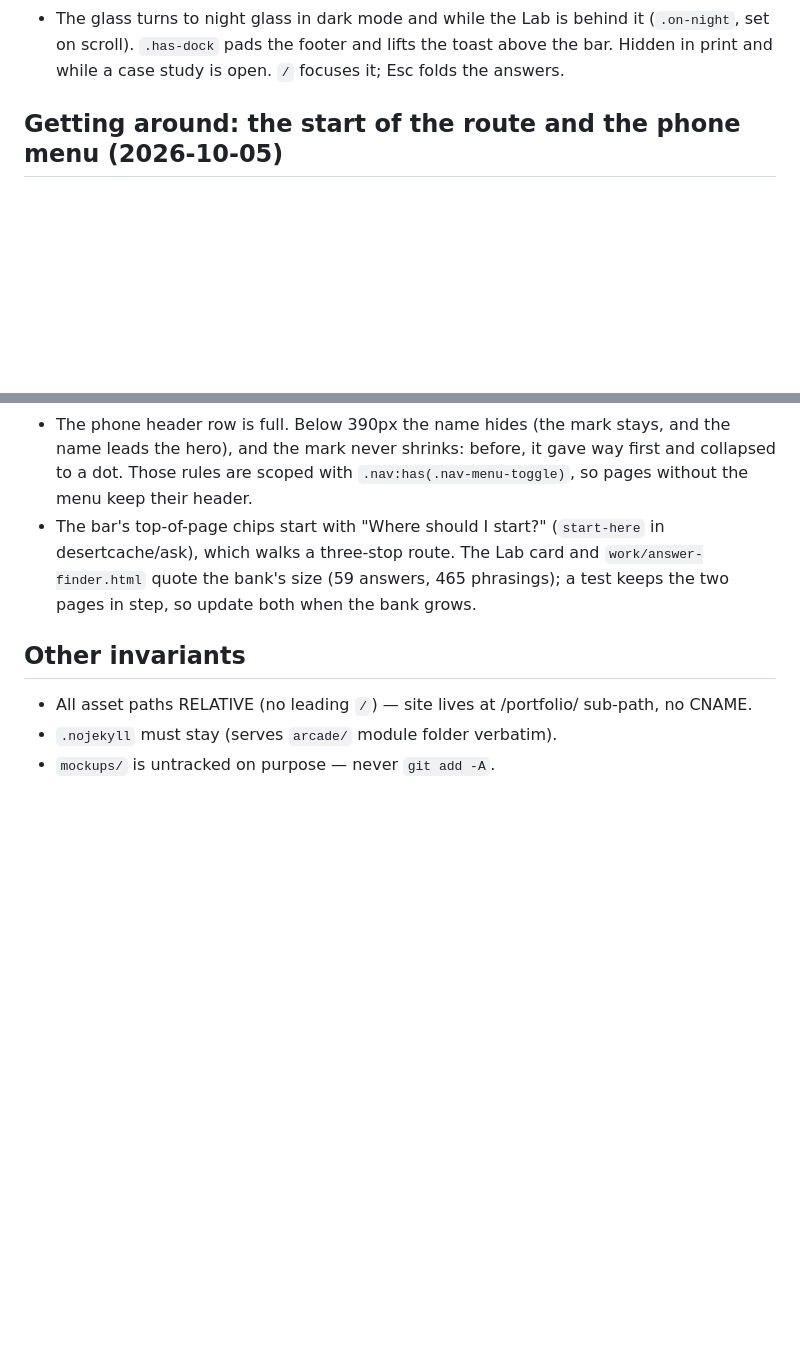
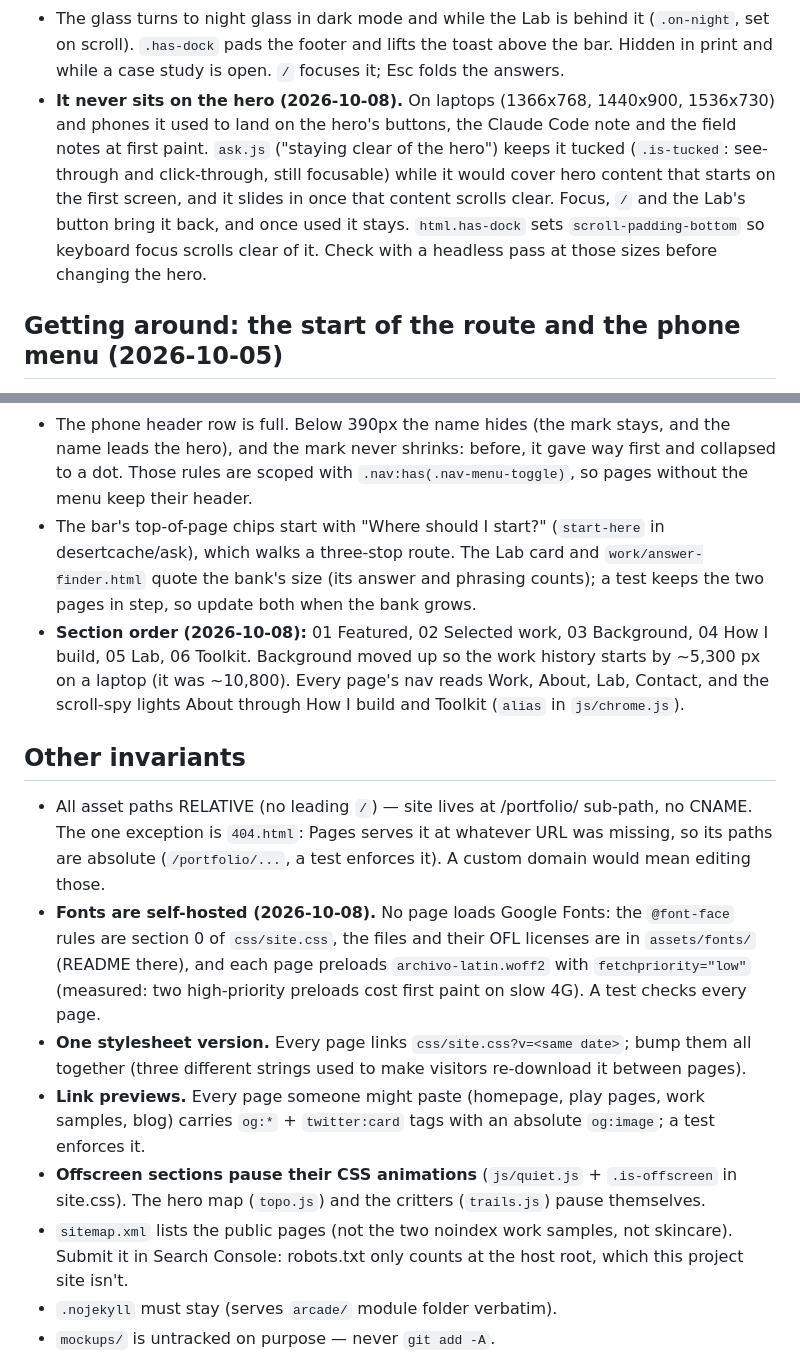
Before and after one commit to desertcache/portfolio, a Markdown page: DEV-NOTES.md, 2 parts joined by grey strips. Drawn GitHub-style; blank space fills up the shorter version.

Commit message:
DEV-NOTES: the polish pass (dock tuck, section order, fonts, previews, 404)
Co-Authored-By: Claude Opus 5.5 <noreply@anthropic.com>
Claude-Session: https://claude.ai/code/session_01Xb9HGFVLgrdrbgm5gbe8PS

```diff
--- a/DEV-NOTES.md
+++ b/DEV-NOTES.md
@@ -627,6 +627,13 @@ row (PR #12), which is gone.
 - The glass turns to night glass in dark mode and while the Lab is behind it (`.on-night`, set on
   scroll). `.has-dock` pads the footer and lifts the toast above the bar. Hidden in print and while
   a case study is open. `/` focuses it; Esc folds the answers.
+- **It never sits on the hero (2026-10-08).** On laptops (1366x768, 1440x900, 1536x730) and phones
+  it used to land on the hero's buttons, the Claude Code note and the field notes at first paint.
+  `ask.js` ("staying clear of the hero") keeps it tucked (`.is-tucked`: see-through and
+  click-through, still focusable) while it would cover hero content that starts on the first screen,
+  and it slides in once that content scrolls clear. Focus, `/` and the Lab's button bring it back,
+  and once used it stays. `html.has-dock` sets `scroll-padding-bottom` so keyboard focus scrolls
+  clear of it. Check with a headless pass at those sizes before changing the hero.
 
 ## Getting around: the start of the route and the phone menu (2026-10-05)
 
@@ -641,11 +648,30 @@ row (PR #12), which is gone.
   are scoped with `.nav:has(.nav-menu-toggle)`, so pages without the menu keep their header.
 - The bar's top-of-page chips start with "Where should I start?" (`start-here` in desertcache/ask),
   which walks a three-stop route. The Lab card and `work/answer-finder.html` quote the bank's size
-  (59 answers, 465 phrasings); a test keeps the two pages in step, so update both when the bank grows.
+  (its answer and phrasing counts); a test keeps the two pages in step, so update both when the bank
+  grows.
+- **Section order (2026-10-08):** 01 Featured, 02 Selected work, 03 Background, 04 How I build,
+  05 Lab, 06 Toolkit. Background moved up so the work history starts by ~5,300 px on a laptop
+  (it was ~10,800). Every page's nav reads Work, About, Lab, Contact, and the scroll-spy lights About
+  through How I build and Toolkit (`alias` in `js/chrome.js`).
 
 ## Other invariants
 
 - All asset paths RELATIVE (no leading `/`) — site lives at /portfolio/ sub-path, no CNAME.
+  The one exception is `404.html`: Pages serves it at whatever URL was missing, so its paths are
+  absolute (`/portfolio/...`, a test enforces it). A custom domain would mean editing those.
+- **Fonts are self-hosted (2026-10-08).** No page loads Google Fonts: the `@font-face` rules are
+  section 0 of `css/site.css`, the files and their OFL licenses are in `assets/fonts/` (README
+  there), and each page preloads `archivo-latin.woff2` with `fetchpriority="low"` (measured: two
+  high-priority preloads cost first paint on slow 4G). A test checks every page.
+- **One stylesheet version.** Every page links `css/site.css?v=<same date>`; bump them all together
+  (three different strings used to make visitors re-download it between pages).
+- **Link previews.** Every page someone might paste (homepage, play pages, work samples, blog)
+  carries `og:*` + `twitter:card` tags with an absolute `og:image`; a test enforces it.
+- **Offscreen sections pause their CSS animations** (`js/quiet.js` + `.is-offscreen` in site.css).
+  The hero map (`topo.js`) and the critters (`trails.js`) pause themselves.
+- `sitemap.xml` lists the public pages (not the two noindex work samples, not skincare). Submit
+  it in Search Console: robots.txt only counts at the host root, which this project site isn't.
 - `.nojekyll` must stay (serves `arcade/` module folder verbatim).
 - `mockups/` is untracked on purpose — never `git add -A`.
 - Every play page loads `css/site.css` for the chrome (since 2026-09-27):
```
